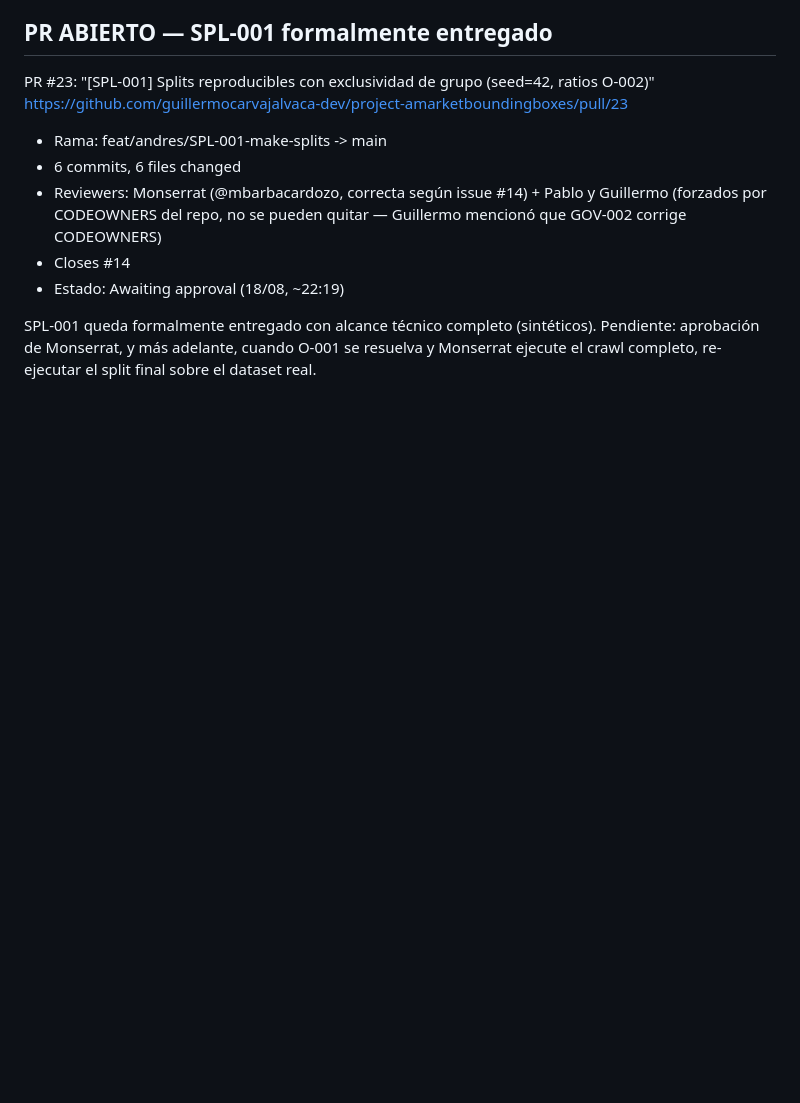
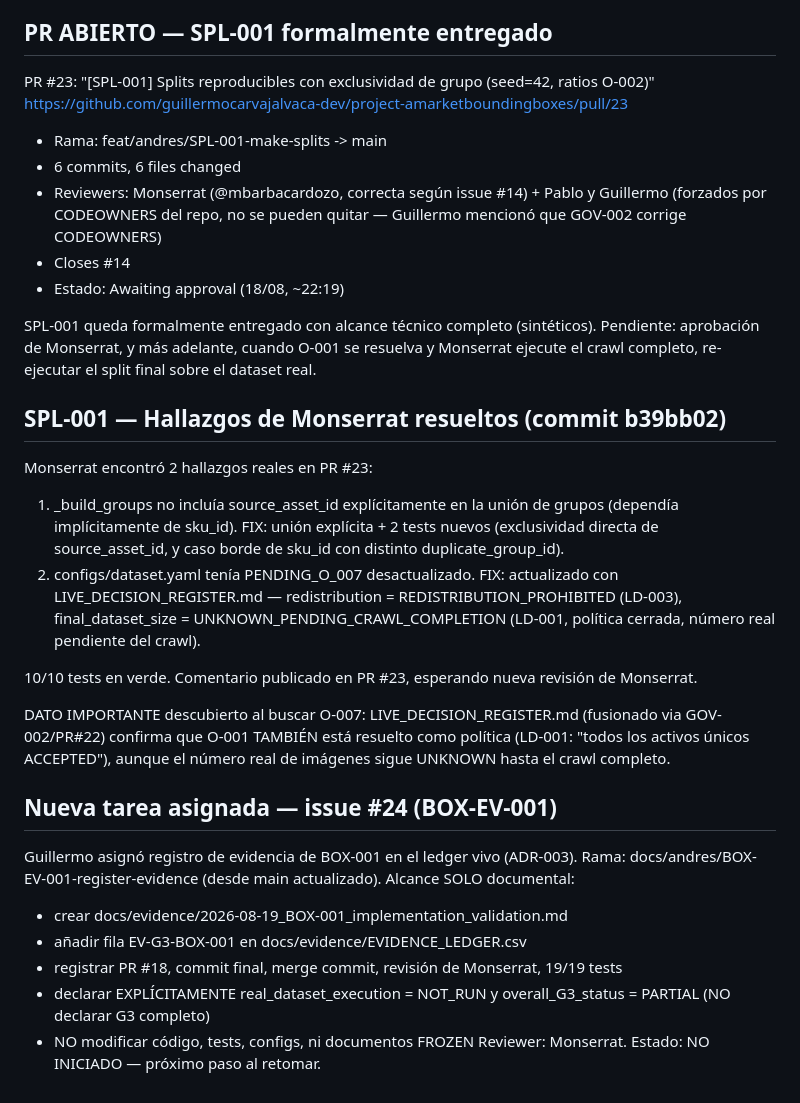
Before and after one commit to guillermocarvajalvaca-dev/project-amarketboundingboxes, a Markdown page: docs/evidence/BOX-001_STATUS.md, the part around the change. Rendered like a GitHub page; blank space fills up the shorter version.

Commit message:
docs: registrar resolución de hallazgos SPL-001 y nueva tarea issue #24 (BOX-EV-001)

```diff
--- a/docs/evidence/BOX-001_STATUS.md
+++ b/docs/evidence/BOX-001_STATUS.md
@@ -257,3 +257,36 @@ SPL-001 queda formalmente entregado con alcance técnico completo
 (sintéticos). Pendiente: aprobación de Monserrat, y más adelante,
 cuando O-001 se resuelva y Monserrat ejecute el crawl completo,
 re-ejecutar el split final sobre el dataset real.
+
+## SPL-001 — Hallazgos de Monserrat resueltos (commit b39bb02)
+Monserrat encontró 2 hallazgos reales en PR #23:
+1. _build_groups no incluía source_asset_id explícitamente en la
+   unión de grupos (dependía implícitamente de sku_id). FIX: unión
+   explícita + 2 tests nuevos (exclusividad directa de source_asset_id,
+   y caso borde de sku_id con distinto duplicate_group_id).
+2. configs/dataset.yaml tenía PENDING_O_007 desactualizado. FIX:
+   actualizado con LIVE_DECISION_REGISTER.md — redistribution =
+   REDISTRIBUTION_PROHIBITED (LD-003), final_dataset_size =
+   UNKNOWN_PENDING_CRAWL_COMPLETION (LD-001, política cerrada,
+   número real pendiente del crawl).
+
+10/10 tests en verde. Comentario publicado en PR #23, esperando nueva
+revisión de Monserrat.
+
+DATO IMPORTANTE descubierto al buscar O-007: LIVE_DECISION_REGISTER.md
+(fusionado via GOV-002/PR#22) confirma que O-001 TAMBIÉN está resuelto
+como política (LD-001: "todos los activos únicos ACCEPTED"), aunque
+el número real de imágenes sigue UNKNOWN hasta el crawl completo.
+
+## Nueva tarea asignada — issue #24 (BOX-EV-001)
+Guillermo asignó registro de evidencia de BOX-001 en el ledger vivo
+(ADR-003). Rama: docs/andres/BOX-EV-001-register-evidence (desde main
+actualizado). Alcance SOLO documental:
+- crear docs/evidence/2026-08-19_BOX-001_implementation_validation.md
+- añadir fila EV-G3-BOX-001 en docs/evidence/EVIDENCE_LEDGER.csv
+- registrar PR #18, commit final, merge commit, revisión de Monserrat,
+  19/19 tests
+- declarar EXPLÍCITAMENTE real_dataset_execution = NOT_RUN y
+  overall_G3_status = PARTIAL (NO declarar G3 completo)
+- NO modificar código, tests, configs, ni documentos FROZEN
+Reviewer: Monserrat. Estado: NO INICIADO — próximo paso al retomar.
```
